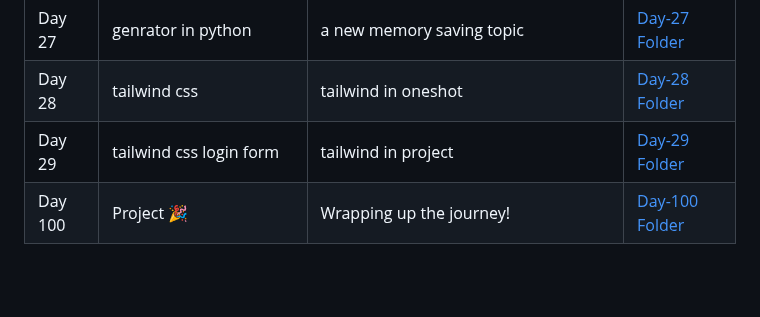
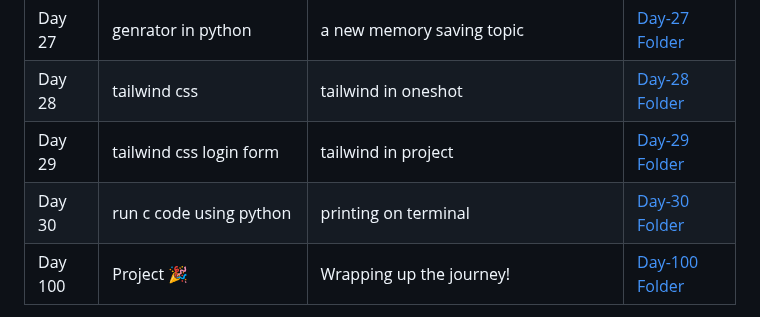
Before and after one commit to G-Shruti12/100DaysLearningChallange, a Markdown page: README.md, the part around the change. Rendered like a GitHub page; blank space fills up the shorter version.

```diff
--- a/README.md
+++ b/README.md
@@ -68,6 +68,7 @@ This is where I’m documenting everything I learn each day for the next 100 day
 | Day 27| genrator in python | a new memory saving topic| [Day-27 Folder](./Day-27) |
 | Day 28| tailwind css|tailwind in oneshot| [Day-28 Folder](./Day-28) |
 | Day 29| tailwind css login form|tailwind in project| [Day-29 Folder](./Day-29) |
+| Day 30| run c code using python|printing on terminal| [Day-30 Folder](./Day-30) |
 | Day 100 | Project 🎉 | Wrapping up the journey! | [Day-100 Folder](./Day-100) |
 
 > 🏗️ *This table will be updated daily as I continue learning.*
```
